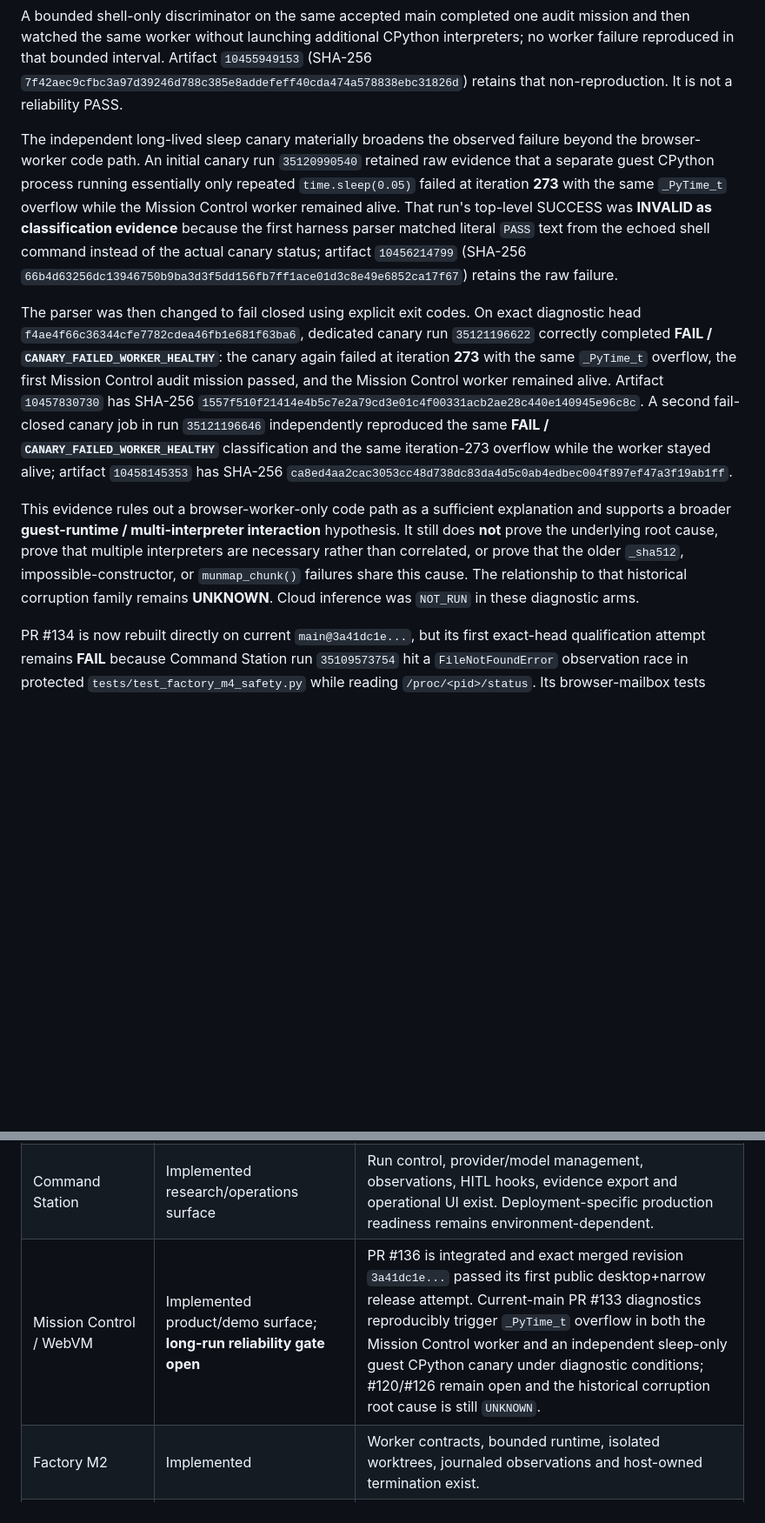
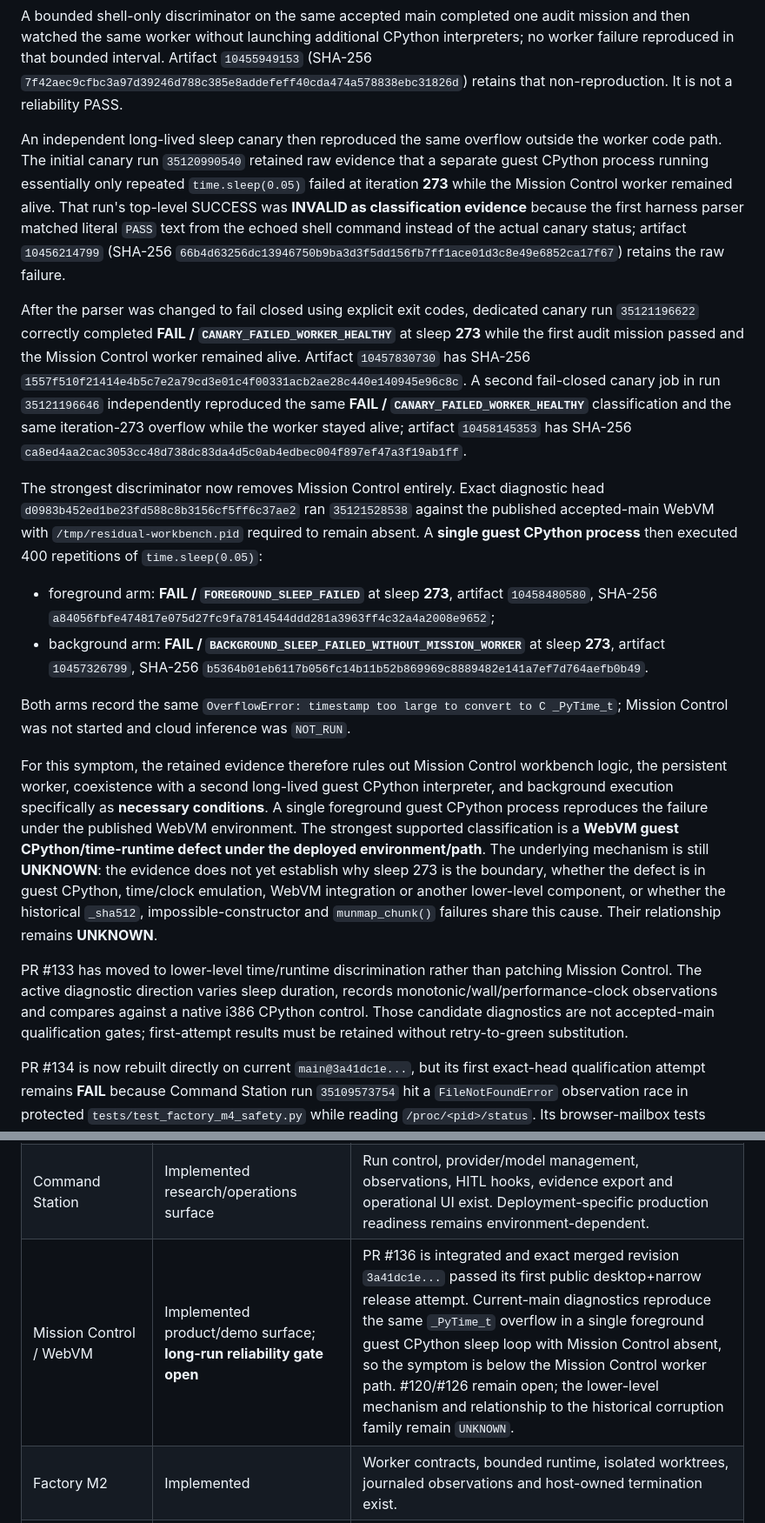
Before and after one commit to ninja-ops-guy/residual-agent-harness, a Markdown page: docs/CURRENT_STATUS.md, 2 parts joined by grey strips. Shown at 87% size. Drawn GitHub-style; blank space fills up the shorter version.

Commit message:
docs: narrow WebVM PyTime failure below Mission Control

```diff
--- a/docs/CURRENT_STATUS.md
+++ b/docs/CURRENT_STATUS.md
@@ -93,11 +93,20 @@ PR #133 now contains reproducible current-main diagnostic evidence for a narrowe
 
 A bounded shell-only discriminator on the same accepted main completed one audit mission and then watched the same worker without launching additional CPython interpreters; no worker failure reproduced in that bounded interval. Artifact `10455949153` (SHA-256 `7f42aec9cfbc3a97d39246d788c385e8addefeff40cda474a578838ebc31826d`) retains that non-reproduction. It is not a reliability PASS.
 
-The independent long-lived sleep canary materially broadens the observed failure beyond the browser-worker code path. An initial canary run `35120990540` retained raw evidence that a separate guest CPython process running essentially only repeated `time.sleep(0.05)` failed at iteration **273** with the same `_PyTime_t` overflow while the Mission Control worker remained alive. That run's top-level SUCCESS was **INVALID as classification evidence** because the first harness parser matched literal `PASS` text from the echoed shell command instead of the actual canary status; artifact `10456214799` (SHA-256 `66b4d63256dc13946750b9ba3d3f5dd156fb7ff1ace01d3c8e49e6852ca17f67`) retains the raw failure.
+An independent long-lived sleep canary then reproduced the same overflow outside the worker code path. The initial canary run `35120990540` retained raw evidence that a separate guest CPython process running essentially only repeated `time.sleep(0.05)` failed at iteration **273** while the Mission Control worker remained alive. That run's top-level SUCCESS was **INVALID as classification evidence** because the first harness parser matched literal `PASS` text from the echoed shell command instead of the actual canary status; artifact `10456214799` (SHA-256 `66b4d63256dc13946750b9ba3d3f5dd156fb7ff1ace01d3c8e49e6852ca17f67`) retains the raw failure.
 
-The parser was then changed to fail closed using explicit exit codes. On exact diagnostic head `f4ae4f66c36344cfe7782cdea46fb1e681f63ba6`, dedicated canary run `35121196622` correctly completed **FAIL / `CANARY_FAILED_WORKER_HEALTHY`**: the canary again failed at iteration **273** with the same `_PyTime_t` overflow, the first Mission Control audit mission passed, and the Mission Control worker remained alive. Artifact `10457830730` has SHA-256 `1557f510f21414e4b5c7e2a79cd3e01c4f00331acb2ae28c440e140945e96c8c`. A second fail-closed canary job in run `35121196646` independently reproduced the same **FAIL / `CANARY_FAILED_WORKER_HEALTHY`** classification and the same iteration-273 overflow while the worker stayed alive; artifact `10458145353` has SHA-256 `ca8ed4aa2cac3053cc48d738dc83da4d5c0ab4edbec004f897ef47a3f19ab1ff`.
+After the parser was changed to fail closed using explicit exit codes, dedicated canary run `35121196622` correctly completed **FAIL / `CANARY_FAILED_WORKER_HEALTHY`** at sleep **273** while the first audit mission passed and the Mission Control worker remained alive. Artifact `10457830730` has SHA-256 `1557f510f21414e4b5c7e2a79cd3e01c4f00331acb2ae28c440e140945e96c8c`. A second fail-closed canary job in run `35121196646` independently reproduced the same **FAIL / `CANARY_FAILED_WORKER_HEALTHY`** classification and the same iteration-273 overflow while the worker stayed alive; artifact `10458145353` has SHA-256 `ca8ed4aa2cac3053cc48d738dc83da4d5c0ab4edbec004f897ef47a3f19ab1ff`.
 
-This evidence rules out a browser-worker-only code path as a sufficient explanation and supports a broader **guest-runtime / multi-interpreter interaction** hypothesis. It still does **not** prove the underlying root cause, prove that multiple interpreters are necessary rather than correlated, or prove that the older `_sha512`, impossible-constructor, or `munmap_chunk()` failures share this cause. The relationship to that historical corruption family remains **UNKNOWN**. Cloud inference was `NOT_RUN` in these diagnostic arms.
+The strongest discriminator now removes Mission Control entirely. Exact diagnostic head `d0983b452ed1be23fd588c8b3156cf5ff6c37ae2` ran `35121528538` against the published accepted-main WebVM with `/tmp/residual-workbench.pid` required to remain absent. A **single guest CPython process** then executed 400 repetitions of `time.sleep(0.05)`:
+
+- foreground arm: **FAIL / `FOREGROUND_SLEEP_FAILED`** at sleep **273**, artifact `10458480580`, SHA-256 `a84056fbfe474817e075d27fc9fa7814544ddd281a3963ff4c32a4a2008e9652`;
+- background arm: **FAIL / `BACKGROUND_SLEEP_FAILED_WITHOUT_MISSION_WORKER`** at sleep **273**, artifact `10457326799`, SHA-256 `b5364b01eb6117b056fc14b11b52b869969c8889482e141a7ef7d764aefb0b49`.
+
+Both arms record the same `OverflowError: timestamp too large to convert to C _PyTime_t`; Mission Control was not started and cloud inference was `NOT_RUN`.
+
+For this symptom, the retained evidence therefore rules out Mission Control workbench logic, the persistent worker, coexistence with a second long-lived guest CPython interpreter, and background execution specifically as **necessary conditions**. A single foreground guest CPython process reproduces the failure under the published WebVM environment. The strongest supported classification is a **WebVM guest CPython/time-runtime defect under the deployed environment/path**. The underlying mechanism is still **UNKNOWN**: the evidence does not yet establish why sleep 273 is the boundary, whether the defect is in guest CPython, time/clock emulation, WebVM integration or another lower-level component, or whether the historical `_sha512`, impossible-constructor and `munmap_chunk()` failures share this cause. Their relationship remains **UNKNOWN**.
+
+PR #133 has moved to lower-level time/runtime discrimination rather than patching Mission Control. The active diagnostic direction varies sleep duration, records monotonic/wall/performance-clock observations and compares against a native i386 CPython control. Those candidate diagnostics are not accepted-main qualification gates; first-attempt results must be retained without retry-to-green substitution.
 
 PR #134 is now rebuilt directly on current `main@3a41dc1e...`, but its first exact-head qualification attempt remains **FAIL** because Command Station run `35109573754` hit a `FileNotFoundError` observation race in protected `tests/test_factory_m4_safety.py` while reading `/proc/<pid>/status`. Its browser-mailbox tests passed in that failing job and the separate controller/provider lane passed; this does not convert the full workflow into PASS. PR #134 remains held behind the protected-test repair/requalification sequence before any fresh real-provider iPhone result can be treated as evidence for that adapter lane.
 
@@ -125,7 +134,7 @@ Issue #35 remains open because the broader reproducibility program still include
 | --- | --- | --- |
 | Core harness | Implemented | Goal contracts, verifier-defined acceptance, brakes, residual delegation, receipts, cache binding, trace/audit surfaces and provider routing exist. |
 | Command Station | Implemented research/operations surface | Run control, provider/model management, observations, HITL hooks, evidence export and operational UI exist. Deployment-specific production readiness remains environment-dependent. |
-| Mission Control / WebVM | Implemented product/demo surface; **long-run reliability gate open** | PR #136 is integrated and exact merged revision `3a41dc1e...` passed its first public desktop+narrow release attempt. Current-main PR #133 diagnostics reproducibly trigger `_PyTime_t` overflow in both the Mission Control worker and an independent sleep-only guest CPython canary under diagnostic conditions; #120/#126 remain open and the historical corruption root cause is still `UNKNOWN`. |
+| Mission Control / WebVM | Implemented product/demo surface; **long-run reliability gate open** | PR #136 is integrated and exact merged revision `3a41dc1e...` passed its first public desktop+narrow release attempt. Current-main diagnostics reproduce the same `_PyTime_t` overflow in a single foreground guest CPython sleep loop with Mission Control absent, so the symptom is below the Mission Control worker path. #120/#126 remain open; the lower-level mechanism and relationship to the historical corruption family remain `UNKNOWN`. |
 | Factory M2 | Implemented | Worker contracts, bounded runtime, isolated worktrees, journaled observations and host-owned termination exist. |
 | Factory M3 | Implemented | Station-issued receipts, artifact binding, evidence-bus handoff and integrity checks exist. |
 | Factory M4 | Implemented; capable-runner qualified on named environments | Closed #63 implementation gaps, #108 timing repair, fail-closed prerequisite probing and zero-skip qualification path exist. Not every-host or production qualification. |
```
Also changed, not shown: other parts of docs/CURRENT_STATUS.md (+3 -3 lines).
